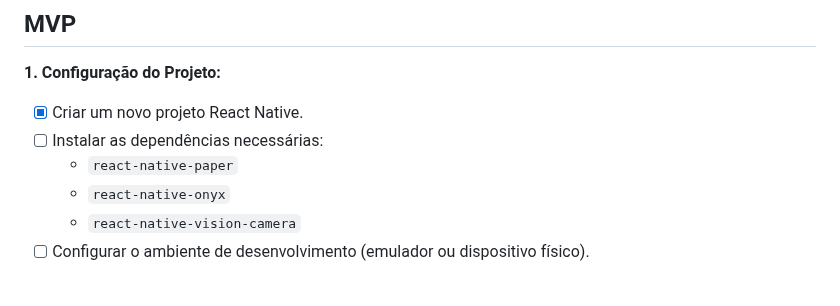
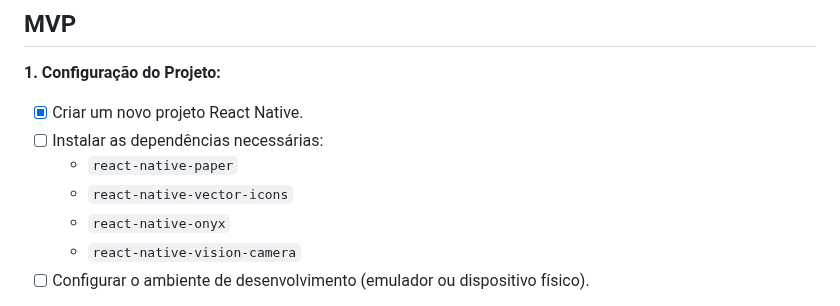
Before and after one commit to brunovjk/ShopScan, a Markdown page: CHECKLIST_PROJETO.md, the part around the change. Rendered like a GitHub page.

```diff
--- a/CHECKLIST_PROJETO.md
+++ b/CHECKLIST_PROJETO.md
@@ -219,6 +219,7 @@
 * [x] Criar um novo projeto React Native.
 * [ ] Instalar as dependências necessárias:
     * `react-native-paper`
+    * `react-native-vector-icons`
     * `react-native-onyx`
     * `react-native-vision-camera`
 * [ ] Configurar o ambiente de desenvolvimento (emulador ou dispositivo físico).
```
